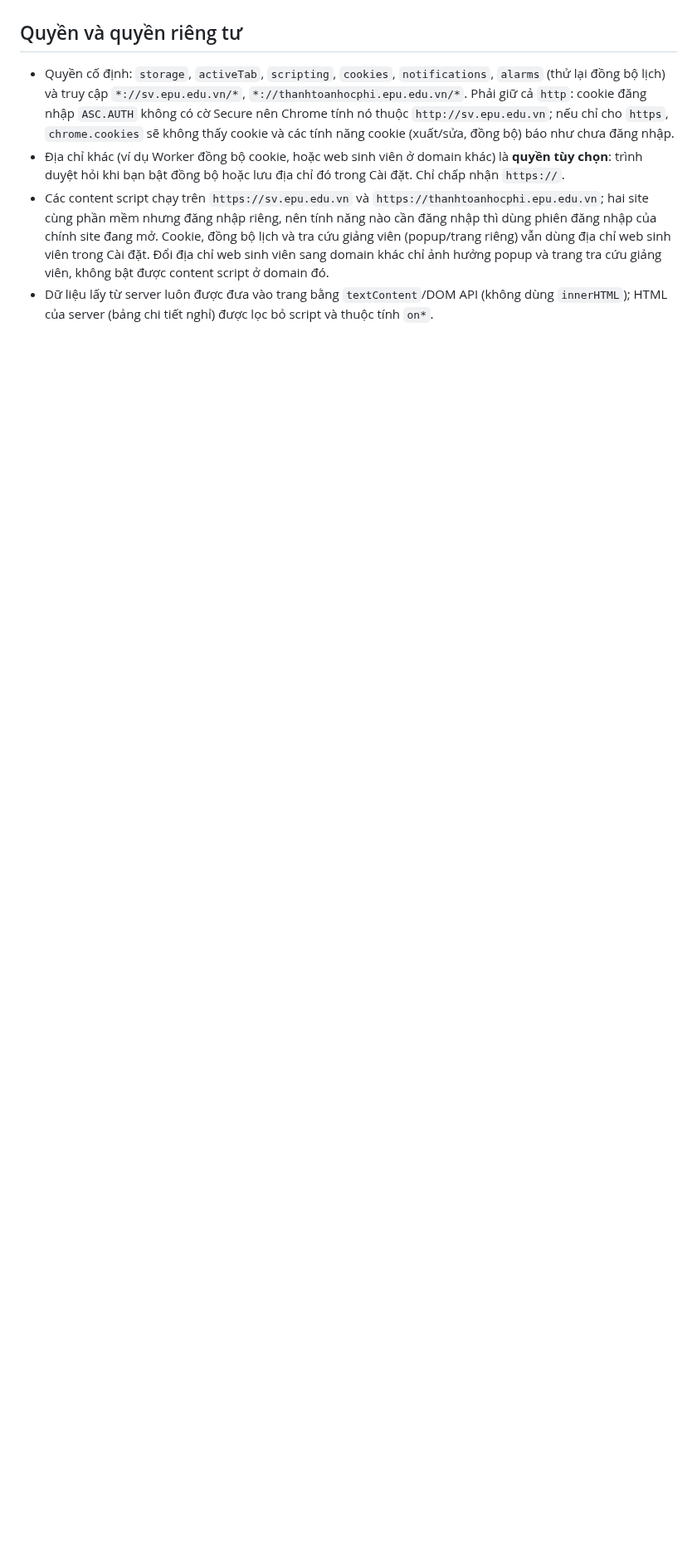
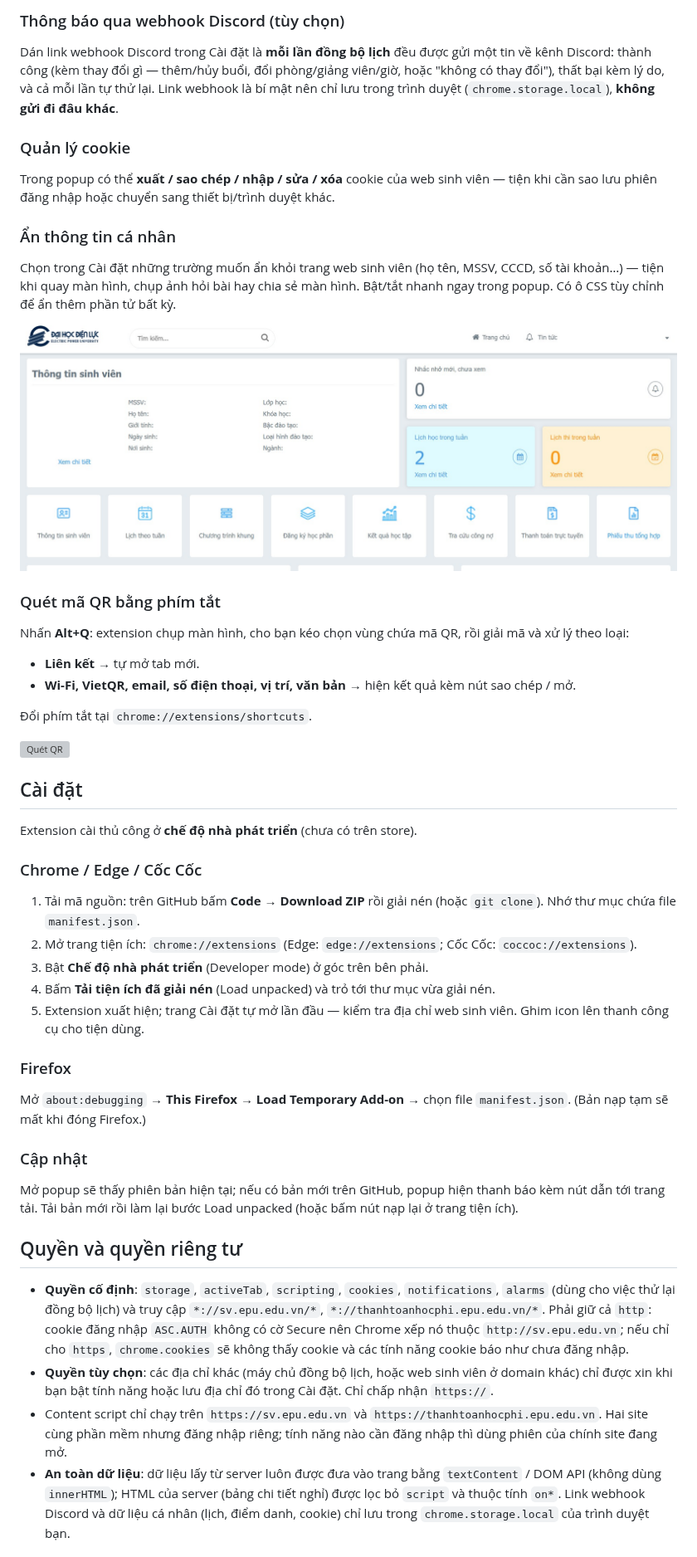
Before and after one commit to Anbeluce/Extension-EPU, a Markdown page: README.md, the part around one of its changes. Shown at 83% size. GitHub-like rendering; pictures changed too: screenshots/hide-fields.png (added); blank space fills up the shorter version; grey boxes are pictures that could not be loaded.

```diff
--- a/README.md
+++ b/README.md
@@ -22,7 +47,43 @@ Extension hỗ trợ sinh viên thao tác nhanh trên web sinh viên EPU (`https
+### Thông báo qua webhook Discord (tùy chọn)
+Dán link webhook Discord trong Cài đặt là **mỗi lần đồng bộ lịch** đều được gửi một tin về kênh Discord: thành công (kèm thay đổi gì — thêm/hủy buổi, đổi phòng/giảng viên/giờ, hoặc "không có thay đổi"), thất bại kèm lý do, và cả mỗi lần tự thử lại. Link webhook là bí mật nên chỉ lưu trong trình duyệt (`chrome.storage.local`), **không gửi đi đâu khác**.
+
+### Quản lý cookie
+Trong popup có thể **xuất / sao chép / nhập / sửa / xóa** cookie của web sinh viên — tiện khi cần sao lưu phiên đăng nhập hoặc chuyển sang thiết bị/trình duyệt khác.
+
+### Ẩn thông tin cá nhân
+Chọn trong Cài đặt những trường muốn ẩn khỏi trang web sinh viên (họ tên, MSSV, CCCD, số tài khoản…) — tiện khi quay màn hình, chụp ảnh hỏi bài hay chia sẻ màn hình. Bật/tắt nhanh ngay trong popup. Có ô CSS tùy chỉnh để ẩn thêm phần tử bất kỳ.
+
+![Ẩn thông tin](screenshots/hide-fields.png)
+
+### Quét mã QR bằng phím tắt
+Nhấn **Alt+Q**: extension chụp màn hình, cho bạn kéo chọn vùng chứa mã QR, rồi giải mã và xử lý theo loại:
+- **Liên kết** → tự mở tab mới.
+- **Wi-Fi, VietQR, email, số điện thoại, vị trí, văn bản** → hiện kết quả kèm nút sao chép / mở.
+
+Đổi phím tắt tại `chrome://extensions/shortcuts`.
+
+![Quét QR](screenshots/qr-scan.png)
+
+## Cài đặt
+
+Extension cài thủ công ở **chế độ nhà phát triển** (chưa có trên store).
+
+### Chrome / Edge / Cốc Cốc
+1. Tải mã nguồn: trên GitHub bấm **Code → Download ZIP** rồi giải nén (hoặc `git clone`). Nhớ thư mục chứa file `manifest.json`.
+2. Mở trang tiện ích: `chrome://extensions` (Edge: `edge://extensions`; Cốc Cốc: `coccoc://extensions`).
+3. Bật **Chế độ nhà phát triển** (Developer mode) ở góc trên bên phải.
+4. Bấm **Tải tiện ích đã giải nén** (Load unpacked) và trỏ tới thư mục vừa giải nén.
+5. Extension xuất hiện; trang Cài đặt tự mở lần đầu — kiểm tra địa chỉ web sinh viên. Ghim icon lên thanh công cụ cho tiện dùng.
+
+### Firefox
+Mở `about:debugging` → **This Firefox** → **Load Temporary Add-on** → chọn file `manifest.json`. (Bản nạp tạm sẽ mất khi đóng Firefox.)
+
+### Cập nhật
+Mở popup sẽ thấy phiên bản hiện tại; nếu có bản mới trên GitHub, popup hiện thanh báo kèm nút dẫn tới trang tải. Tải bản mới rồi làm lại bước Load unpacked (hoặc bấm nút nạp lại ở trang tiện ích).
 
 ## Quyền và quyền riêng tư
-- Quyền cố định: `storage`, `activeTab`, `scripting`, `cookies`, `notifications`, `alarms` (thử lại đồng bộ lịch) và truy cập `*://sv.epu.edu.vn/*`, `*://thanhtoanhocphi.epu.edu.vn/*`. Phải giữ cả `http`: cookie đăng nhập `ASC.AUTH` không có cờ Secure nên Chrome tính nó thuộc `http://sv.epu.edu.vn`; nếu chỉ cho `https`, `chrome.cookies` sẽ không thấy cookie và các tính năng cookie (xuất/sửa, đồng bộ) báo như chưa đăng nhập.
-- Địa chỉ khác (ví dụ Worker đồng bộ cookie, hoặc web sinh viên ở domain khác) là **quyền tùy chọn**: trình duyệt hỏi khi bạn bật đồng bộ hoặc lưu địa chỉ đó trong Cài đặt. Chỉ chấp nhận `https://`.
-- Các content script chạy trên `https://sv.epu.edu.vn` và `https://thanhtoanhocphi.epu.edu.vn`; hai site cùng phần mềm nhưng đăng nhập riêng, nên tính năng nào cần đăng nhập thì dùng phiên đăng nhập của chính site đang mở. Cookie, đồng bộ lịch và tra cứu giảng viên (popup/trang riêng) vẫn dùng địa chỉ web sinh viên trong Cài đặt. Đổi địa chỉ web sinh viên sang domain khác chỉ ảnh hưởng popup và trang tra cứu giảng viên, không bật được content script ở domain đó.
-- Dữ liệu lấy từ server luôn được đưa vào trang bằng `textContent`/DOM API (không dùng `innerHTML`); HTML của server (bảng chi tiết nghỉ) được lọc bỏ script và thuộc tính `on*`.
+- **Quyền cố định**: `storage`, `activeTab`, `scripting`, `cookies`, `notifications`, `alarms` (dùng cho việc thử lại đồng bộ lịch) và truy cập `*://sv.epu.edu.vn/*`, `*://thanhtoanhocphi.epu.edu.vn/*`. Phải giữ cả `http`: cookie đăng nhập `ASC.AUTH` không có cờ Secure nên Chrome xếp nó thuộc `http://sv.epu.edu.vn`; nếu chỉ cho `https`, `chrome.cookies` sẽ không thấy cookie và các tính năng cookie báo như chưa đăng nhập.
+- **Quyền tùy chọn**: các địa chỉ khác (máy chủ đồng bộ lịch, hoặc web sinh viên ở domain khác) chỉ được xin khi bạn bật tính năng hoặc lưu địa chỉ đó trong Cài đặt. Chỉ chấp nhận `https://`.
+- Content script chỉ chạy trên `https://sv.epu.edu.vn` và `https://thanhtoanhocphi.epu.edu.vn`. Hai site cùng phần mềm nhưng đăng nhập riêng; tính năng nào cần đăng nhập thì dùng phiên của chính site đang mở.
+- **An toàn dữ liệu**: dữ liệu lấy từ server luôn được đưa vào trang bằng `textContent` / DOM API (không dùng `innerHTML`); HTML của server (bảng chi tiết nghỉ) được lọc bỏ `script` và thuộc tính `on*`. Link webhook Discord và dữ liệu cá nhân (lịch, điểm danh, cookie) chỉ lưu trong `chrome.storage.local` của trình duyệt bạn.
 
```
Also changed, not shown: other parts of README.md (+58 -46 lines), screenshots/absent-dashboard.png (added), screenshots/calendar.png (added), screenshots/options.png (added), screenshots/popup.png (added), screenshots/teachers.png (added), 1 other file.
